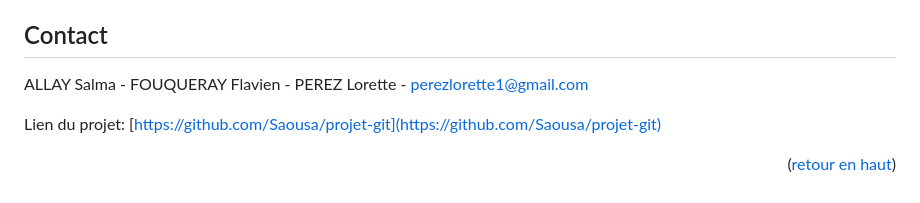
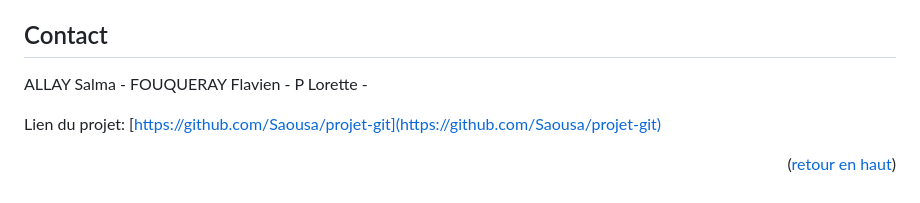
Before and after one commit to Saousa/projet-git, a Markdown page: README.md, the part around the change. Drawn GitHub-style.

```diff
--- a/README.md
+++ b/README.md
@@ -156,7 +156,7 @@ L'ouverture d'une pull request est impérative pour espérer voir votre fonction
 
 ALLAY Salma         -
 FOUQUERAY Flavien   -
-PEREZ Lorette       - perezlorette1@gmail.com
+P Lorette           -
 
 Lien du projet: [https://github.com/Saousa/projet-git](https://github.com/Saousa/projet-git)
 
```
